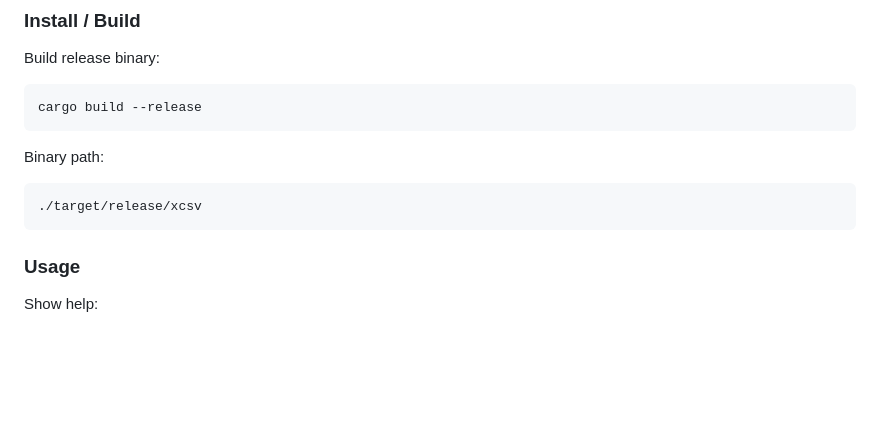
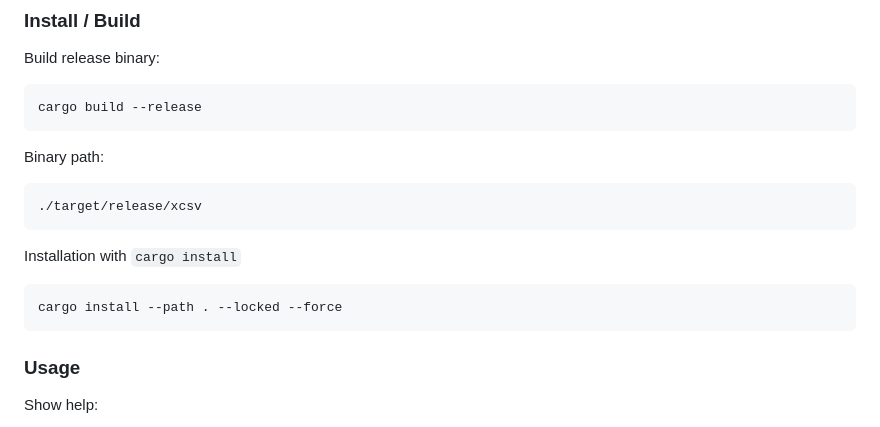
Before and after one commit to mikkurogue/xcsv, a Markdown page: README.md, the part around the change. Rendered like a GitHub page; blank space fills up the shorter version.

Commit message:
Add cargo install instruction

````diff
--- a/README.md
+++ b/README.md
@@ -23,6 +23,12 @@ Binary path:
 
 ```bash
 ./target/release/xcsv
+```
+
+Installation with `cargo install`
+
+```bash
+cargo install --path . --locked --force
 ```
 
 ### Usage
````
